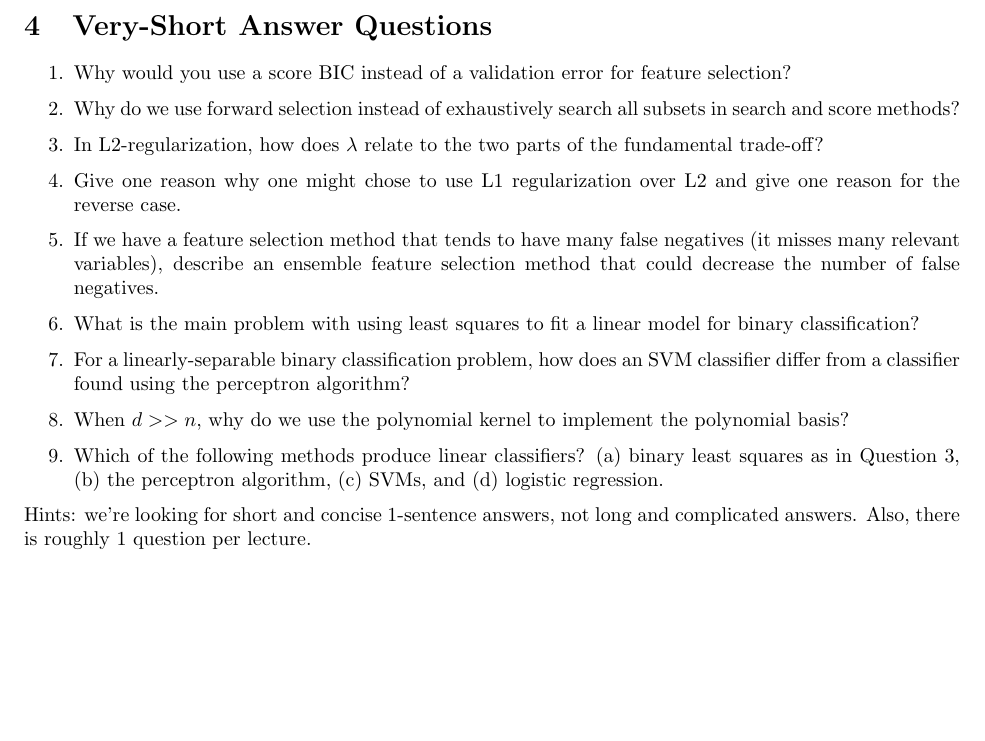
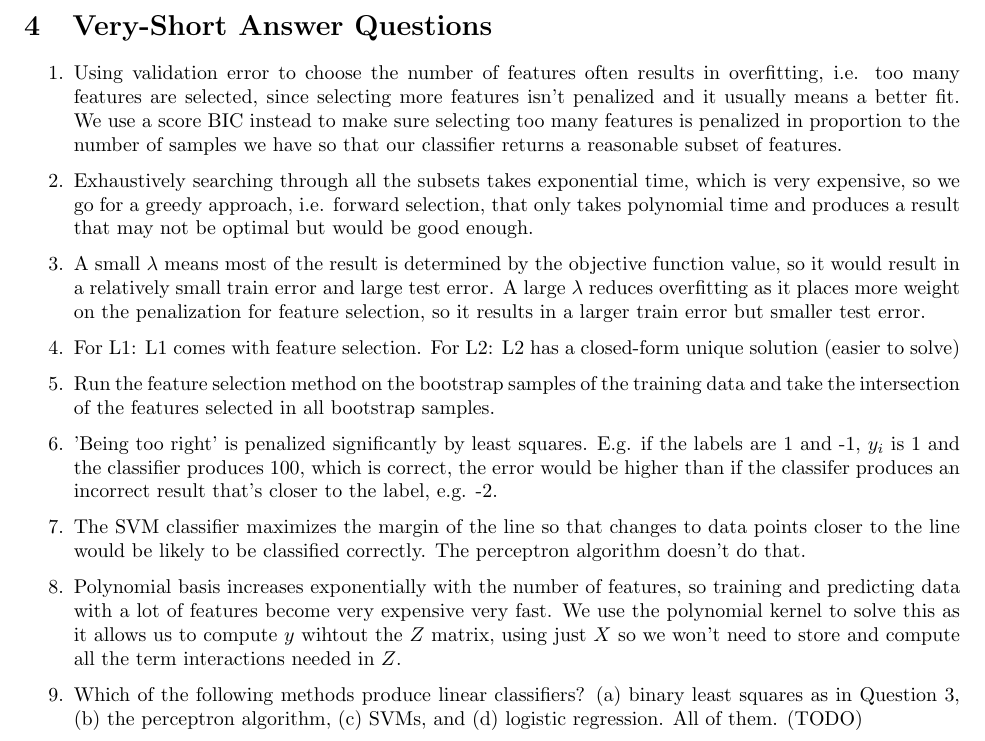
Before and after one commit to hwong5208/CPSC340, a LaTeX document (a3/a3.tex): part of page 4 of 4, cut so that both start at the same text, the shorter picture padded with empty space. Compiled offline with pdfLaTeX.

Commit message:
[a3] Finished Q4

```diff
--- a/a3/a3.tex
+++ b/a3/a3.tex
@@ -187,19 +187,15 @@ Useing $\lambda = 1$, the training error is 0.0, the validation error is 0.018,
 \section{Very-Short Answer Questions}
 
 \enum{
-\item Why would you use a score BIC instead of a validation error for feature selection?
-\item Why do we use forward selection instead of exhaustively search all subsets in search and score methods?
-\item In L2-regularization, how does $\lambda$ relate to the two parts of the fundamental trade-off?
-\item Give one reason why one might chose to use L1 regularization over L2 and give one reason for the reverse case.
-\item If we have a feature selection method that tends to have many false negatives (it misses many relevant variables), describe an ensemble feature selection method that could decrease the number of false negatives.
-\item What is the main problem with using least squares to fit a linear model for binary classification?
-\item For a linearly-separable binary classification problem, how does an SVM classifier differ from a classifier found using the perceptron algorithm?
-\item When $d >> n$, why do we use the polynomial kernel to implement the polynomial basis?
-\item Which of the following methods produce linear classifiers? (a) binary least squares as in Question 3, (b) the perceptron algorithm, (c) SVMs, and (d) logistic regression.
+\item Using validation error to choose the number of features often results in overfitting, i.e. too many features are selected, since selecting more features isn't penalized and it usually means a better fit. We use a score BIC instead to make sure selecting too many features is penalized in proportion to the number of samples we have so that our classifier returns a reasonable subset of features.
+\item Exhaustively searching through all the subsets takes exponential time, which is very expensive, so we go for a greedy approach, i.e. forward selection, that only takes polynomial time and produces a result that may not be optimal but would be good enough.
+\item A small $\lambda$ means most of the result is determined by the objective function value, so it would result in a relatively small train error and large test error. A large $\lambda$ reduces overfitting as it places more weight on the penalization for feature selection, so it results in a larger train error but smaller test error.
+\item For L1: L1 comes with feature selection. For L2: L2 has a closed-form unique solution (easier to solve)
+\item Run the feature selection method on the bootstrap samples of the training data and take the intersection of the features selected in all bootstrap samples.
+\item 'Being too right' is penalized significantly by least squares. E.g. if the labels are 1 and -1, $y_i$ is 1 and the classifier produces 100, which is correct, the error would be higher than if the classifer produces an incorrect result that's closer to the label, e.g. -2.
+\item The SVM classifier maximizes the margin of the line so that changes to data points closer to the line would be likely to be classified correctly. The perceptron algorithm doesn't do that.
+\item Polynomial basis increases exponentially with the number of features, so training and predicting data with a lot of features become very expensive very fast. We use the polynomial kernel to solve this as it allows us to compute $y$ wihtout the $Z$ matrix, using just $X$ so we won't need to store and compute all the term interactions needed in $Z$.
+\item Which of the following methods produce linear classifiers? (a) binary least squares as in Question 3, (b) the perceptron algorithm, (c) SVMs, and (d) logistic regression. All of them. (TODO)
 }
 
-Hints: we're looking for short and concise 1-sentence answers, not long and complicated answers. Also, there is roughly 1 question per lecture.
-
-
-
 \end{document}
```
